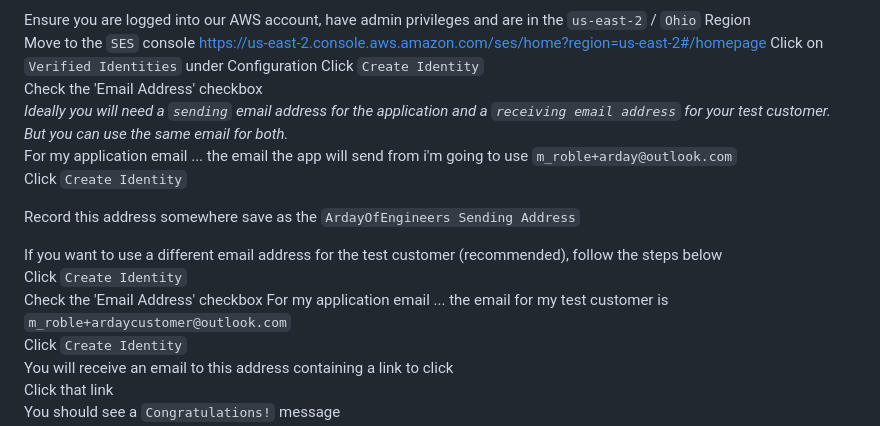
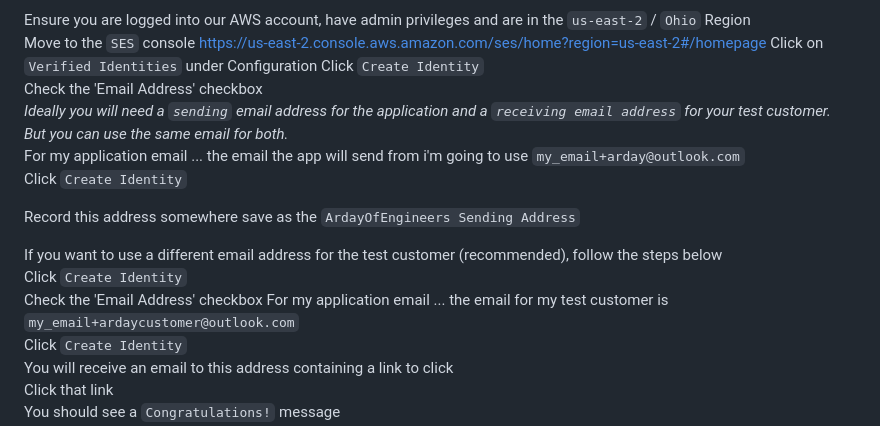
Before and after one commit to MoRoble/AWS-Projects, a Markdown page: Serverless_app/ReadMe.md, the part around the change printed below. Drawn GitHub-style.

Commit message:
hide contact

```diff
--- a/Serverless_app/ReadMe.md
+++ b/Serverless_app/ReadMe.md
@@ -22,7 +22,7 @@ Click on `Verified Identities` under Configuration
 Click `Create Identity`
 Check the 'Email Address' checkbox
 *Ideally you will need a `sending` email address for the application and a `receiving email address` for your test customer. But you can use the same email for both.*
-For my application email ... the email the app will send from i'm going to use `m_roble+arday@outlook.com`
+For my application email ... the email the app will send from i'm going to use `my_email+arday@outlook.com`
 Click `Create Identity`
 
 Record this address somewhere save as the `ArdayOfEngineers Sending Address`
@@ -30,7 +30,7 @@ Record this address somewhere save as the `ArdayOfEngineers Sending Address`
 If you want to use a different email address for the test customer (recommended), follow the steps below
 Click `Create Identity`
 Check the 'Email Address' checkbox
-For my application email ... the email for my test customer is  `m_roble+ardaycustomer@outlook.com`
+For my application email ... the email for my test customer is  `my_email+ardaycustomer@outlook.com`
 Click `Create Identity`
 You will receive an email to this address containing a link to click
 Click that link
```
Also changed, not shown: other parts of Serverless_app/ReadMe.md (+1 -1 lines).
